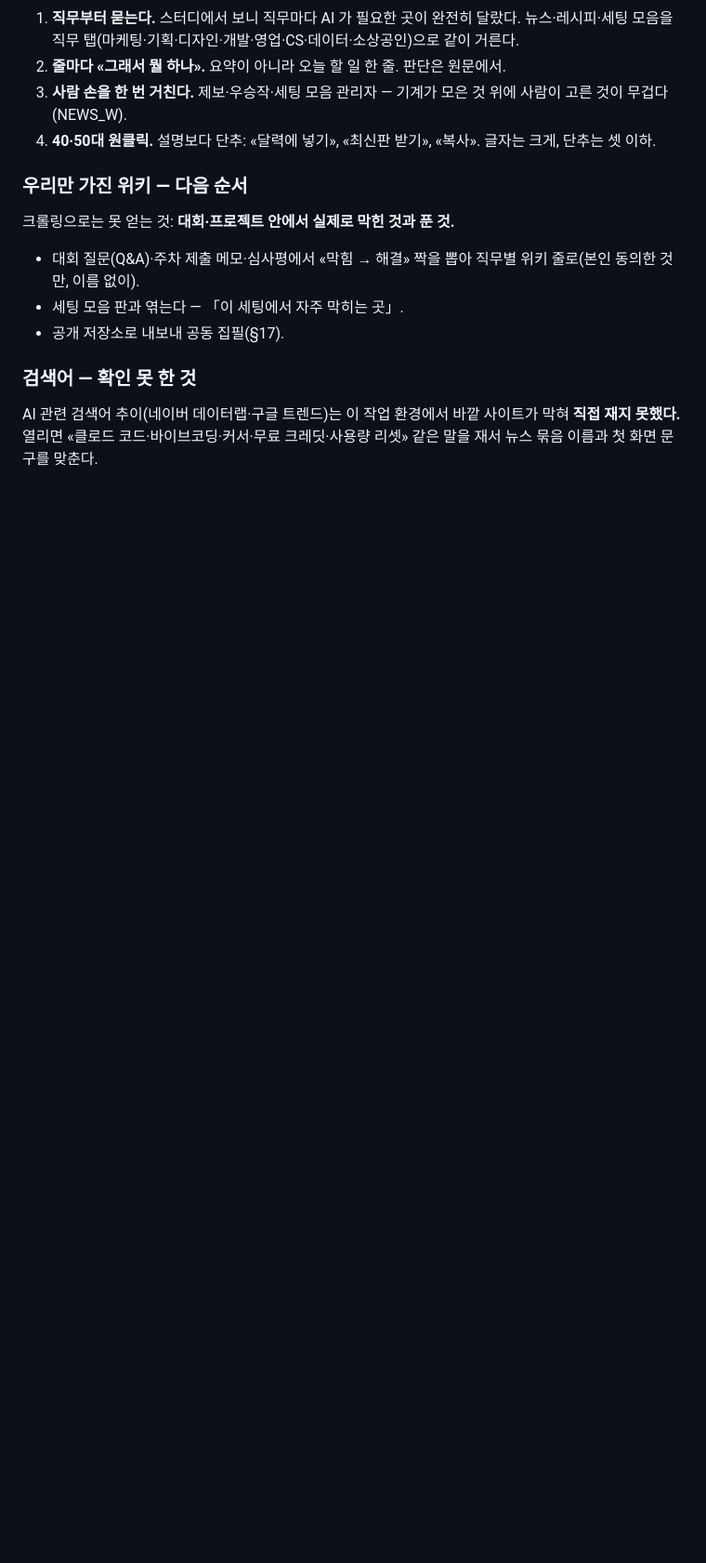
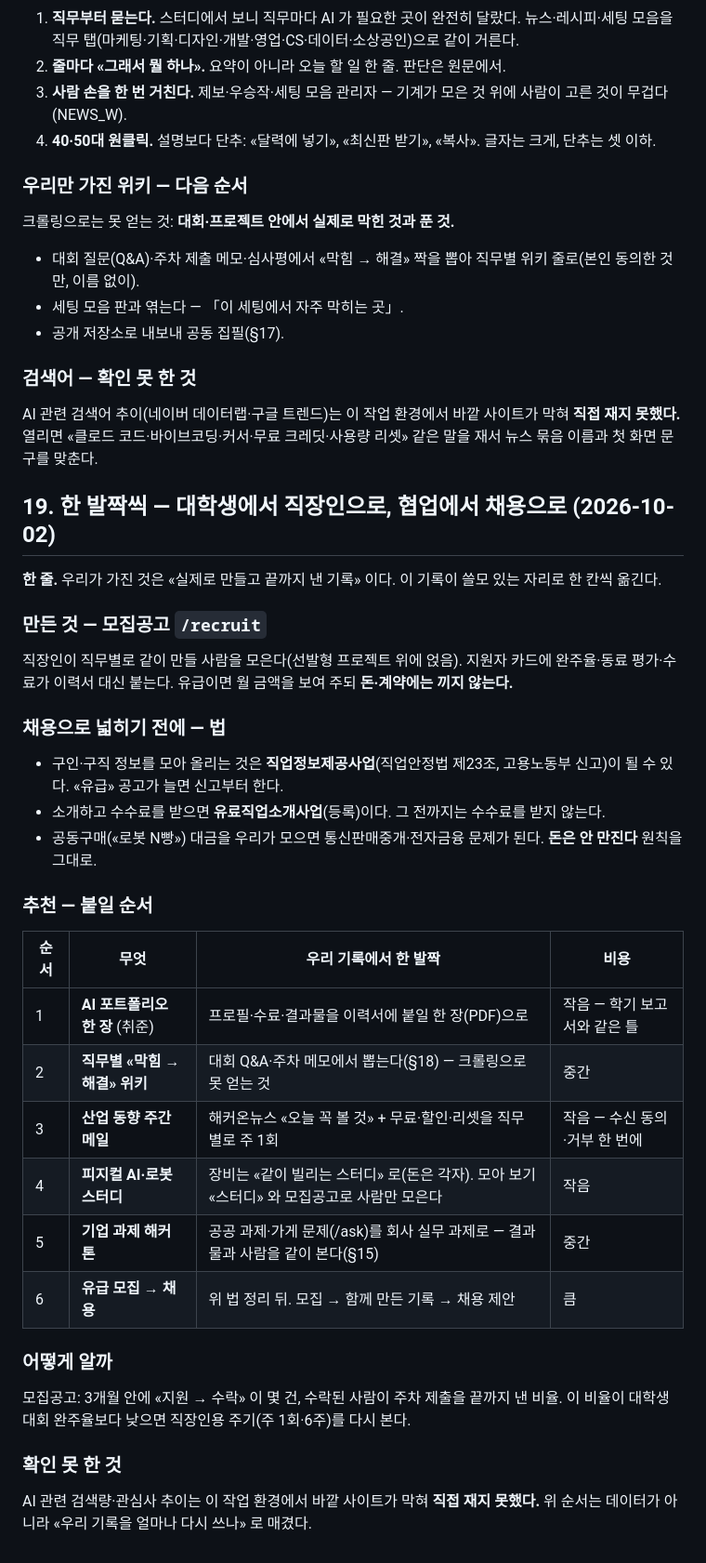
Before and after one commit to mandeun/hackon, a Markdown page: PLAN.md, the part around the change. Shown at 93% size. GitHub-like rendering; blank space fills up the shorter version.

Commit message:
PLAN §19 — 대학생에서 직장인으로, 협업에서 채용으로: 법 정리와 붙일 순서
Co-Authored-By: Claude Opus 5.5 <noreply@anthropic.com>
Claude-Session: https://claude.ai/code/session_014kQVLQA4AHrHcm8tmW1Eof

```diff
--- a/PLAN.md
+++ b/PLAN.md
@@ -617,3 +617,36 @@ AI 모델은 반년마다 바뀐다. 모델에 붙어 만든 것은 모델과
 ### 검색어 — 확인 못 한 것
 
 AI 관련 검색어 추이(네이버 데이터랩·구글 트렌드)는 이 작업 환경에서 바깥 사이트가 막혀 **직접 재지 못했다.** 열리면 «클로드 코드·바이브코딩·커서·무료 크레딧·사용량 리셋» 같은 말을 재서 뉴스 묶음 이름과 첫 화면 문구를 맞춘다.
+
+## 19. 한 발짝씩 — 대학생에서 직장인으로, 협업에서 채용으로 (2026-10-02)
+
+**한 줄.** 우리가 가진 것은 «실제로 만들고 끝까지 낸 기록» 이다. 이 기록이 쓸모 있는 자리로 한 칸씩 옮긴다.
+
+### 만든 것 — 모집공고 `/recruit`
+
+직장인이 직무별로 같이 만들 사람을 모은다(선발형 프로젝트 위에 얹음). 지원자 카드에 완주율·동료 평가·수료가 이력서 대신 붙는다. 유급이면 월 금액을 보여 주되 **돈·계약에는 끼지 않는다.**
+
+### 채용으로 넓히기 전에 — 법
+
+- 구인·구직 정보를 모아 올리는 것은 **직업정보제공사업**(직업안정법 제23조, 고용노동부 신고)이 될 수 있다. «유급» 공고가 늘면 신고부터 한다.
+- 소개하고 수수료를 받으면 **유료직업소개사업**(등록)이다. 그 전까지는 수수료를 받지 않는다.
+- 공동구매(«로봇 N빵») 대금을 우리가 모으면 통신판매중개·전자금융 문제가 된다. **돈은 안 만진다** 원칙을 그대로.
+
+### 추천 — 붙일 순서
+
+| 순서 | 무엇 | 우리 기록에서 한 발짝 | 비용 |
+|---|---|---|---|
+| 1 | **AI 포트폴리오 한 장** (취준) | 프로필·수료·결과물을 이력서에 붙일 한 장(PDF)으로 | 작음 — 학기 보고서와 같은 틀 |
+| 2 | **직무별 «막힘 → 해결» 위키** | 대회 Q&A·주차 메모에서 뽑는다(§18) — 크롤링으로 못 얻는 것 | 중간 |
+| 3 | **산업 동향 주간 메일** | 해커온뉴스 «오늘 꼭 볼 것» + 무료·할인·리셋을 직무별로 주 1회 | 작음 — 수신 동의·거부 한 번에 |
+| 4 | **피지컬 AI·로봇 스터디** | 장비는 «같이 빌리는 스터디» 로(돈은 각자). 모아 보기 «스터디» 와 모집공고로 사람만 모은다 | 작음 |
+| 5 | **기업 과제 해커톤** | 공공 과제·가게 문제(/ask)를 회사 실무 과제로 — 결과물과 사람을 같이 본다(§15) | 중간 |
+| 6 | **유급 모집 → 채용** | 위 법 정리 뒤. 모집 → 함께 만든 기록 → 채용 제안 | 큼 |
+
+### 어떻게 알까
+
+모집공고: 3개월 안에 «지원 → 수락» 이 몇 건, 수락된 사람이 주차 제출을 끝까지 낸 비율. 이 비율이 대학생 대회 완주율보다 낮으면 직장인용 주기(주 1회·6주)를 다시 본다.
+
+### 확인 못 한 것
+
+AI 관련 검색량·관심사 추이는 이 작업 환경에서 바깥 사이트가 막혀 **직접 재지 못했다.** 위 순서는 데이터가 아니라 «우리 기록을 얼마나 다시 쓰나» 로 매겼다.
```
